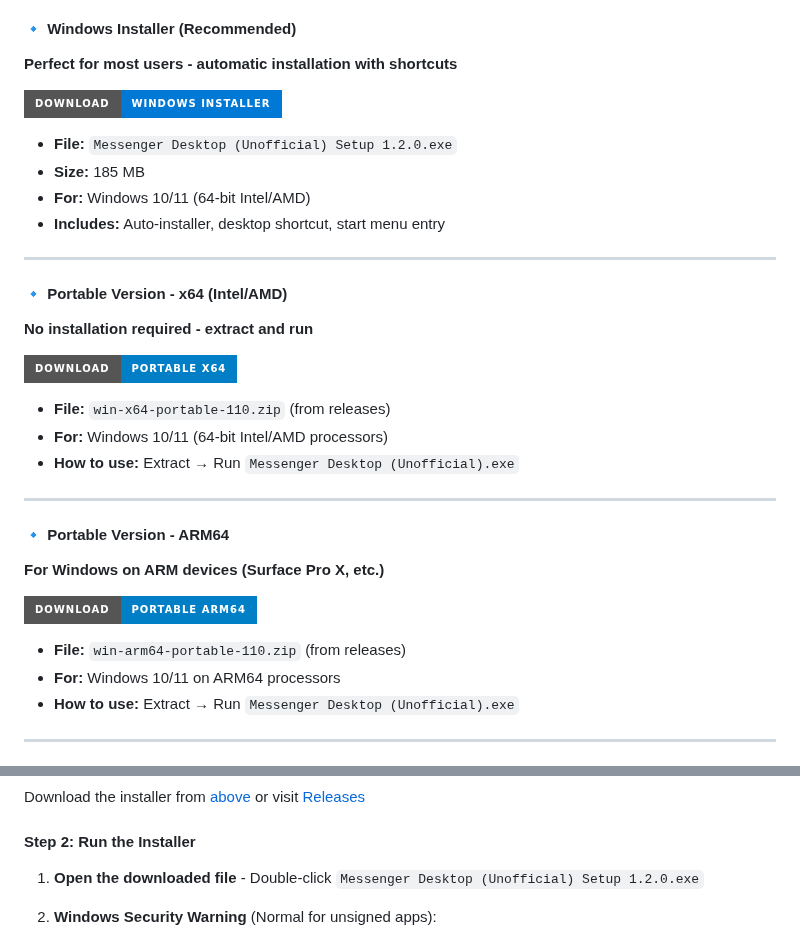
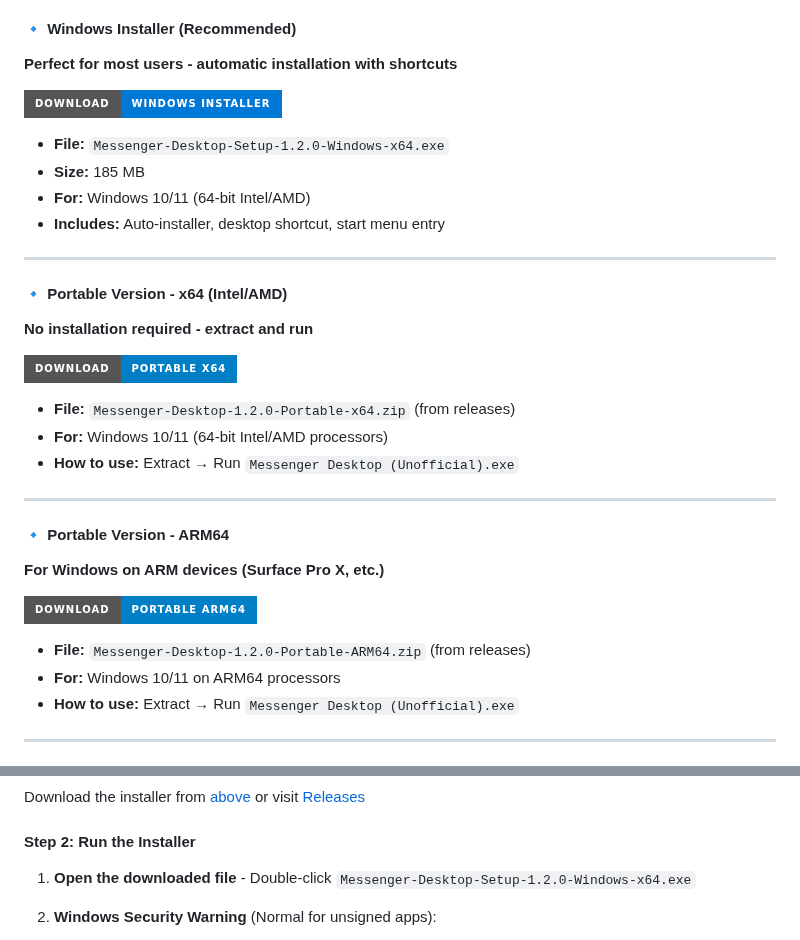
Before and after one commit to WinTer1165/Messenger-Desktop-Client-Unofficial, a Markdown page: README.md, 2 parts joined by grey strips. Rendered like a GitHub page; badges without logos.

Commit message:
Update download links and filenames in README

```diff
--- a/README.md
+++ b/README.md
@@ -32,5 +32,5 @@ Choose the version that matches your system:
 
-- **File:** `Messenger Desktop (Unofficial) Setup 1.2.0.exe`
+- **File:** `Messenger-Desktop-Setup-1.2.0-Windows-x64.exe`
 - **Size:** 185 MB
 - **For:** Windows 10/11 (64-bit Intel/AMD)
 - **Includes:** Auto-installer, desktop shortcut, start menu entry
@@ -44,5 +44,5 @@ Choose the version that matches your system:
 
-- **File:** `win-x64-portable-110.zip` (from releases)
+- **File:** `Messenger-Desktop-1.2.0-Portable-x64.zip` (from releases)
 - **For:** Windows 10/11 (64-bit Intel/AMD processors)
 - **How to use:** Extract → Run `Messenger Desktop (Unofficial).exe`
 
@@ -55,5 +55,5 @@ Choose the version that matches your system:
 
-- **File:** `win-arm64-portable-110.zip` (from releases)
+- **File:** `Messenger-Desktop-1.2.0-Portable-ARM64.zip` (from releases)
 - **For:** Windows 10/11 on ARM64 processors
 - **How to use:** Extract → Run `Messenger Desktop (Unofficial).exe`
 
@@ -90,7 +90,7 @@ Download the installer from [above](#-download) or visit [Releases](https://gith
 
 #### Step 2: Run the Installer
 
-1. **Open the downloaded file** - Double-click `Messenger Desktop (Unofficial) Setup 1.2.0.exe`
+1. **Open the downloaded file** - Double-click `Messenger-Desktop-Setup-1.2.0-Windows-x64.exe`
 
 2. **Windows Security Warning** (Normal for unsigned apps):
    - If you see "Windows protected your PC":
```
Also changed, not shown: other parts of README.md (+3 -3 lines).
